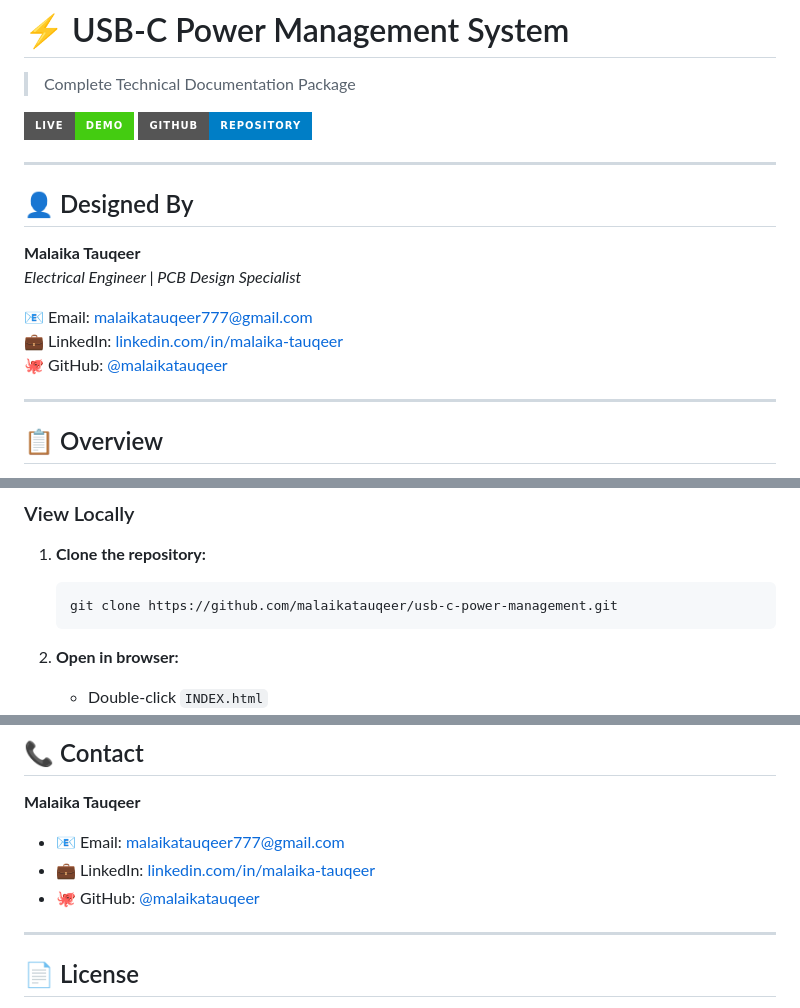
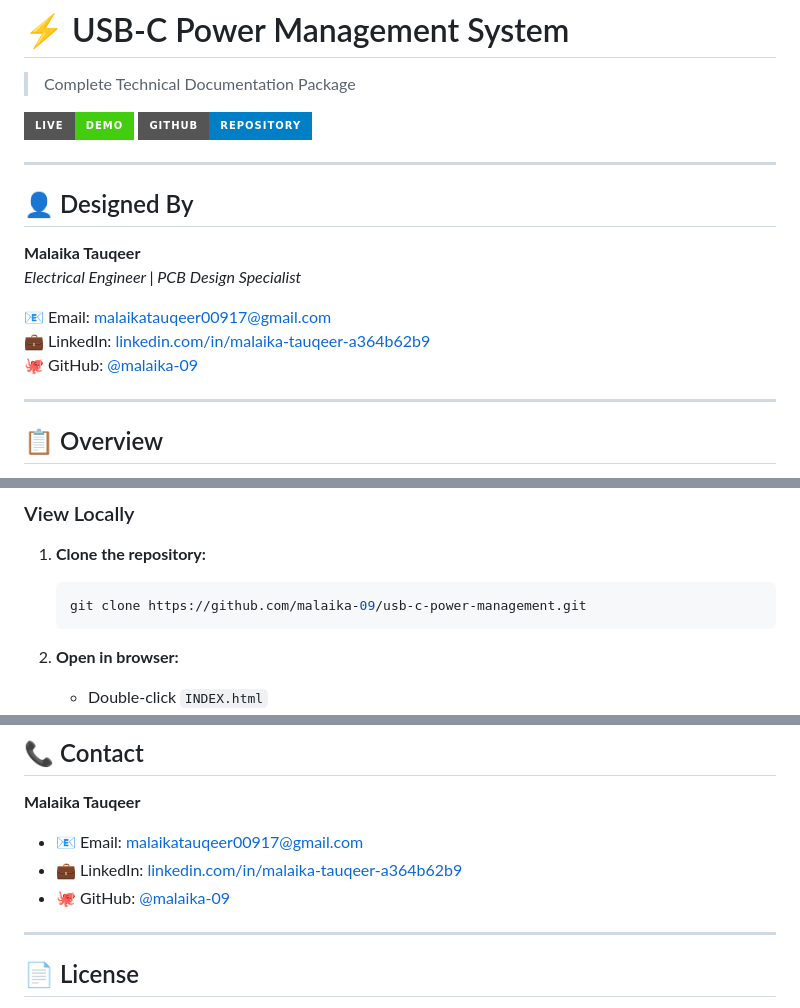
Before and after one commit to malaika-09/usb-c-power-management-, a Markdown page: README.md, 3 parts joined by grey strips. GitHub-like rendering; badges without logos.

Commit message:
Updated README with correct contact details

````diff
--- a/README.md
+++ b/README.md
@@ -12,9 +12,9 @@
 **Malaika Tauqeer**
 *Electrical Engineer | PCB Design Specialist*
 
-📧 Email: malaikatauqeer777@gmail.com
-💼 LinkedIn: [linkedin.com/in/malaika-tauqeer](https://linkedin.com/in/malaika-tauqeer)
-🐙 GitHub: [@malaikatauqeer](https://github.com/malaikatauqeer)
+📧 Email: malaikatauqeer00917@gmail.com
+💼 LinkedIn: [linkedin.com/in/malaika-tauqeer-a364b62b9](https://www.linkedin.com/in/malaika-tauqeer-a364b62b9)
+🐙 GitHub: [@malaika-09](https://github.com/malaika-09)
 
 ---
 
@@ -85,7 +85,7 @@ usb-c-power-management/
 
 1. **Clone the repository:**
    ```bash
-   git clone https://github.com/malaikatauqeer/usb-c-power-management.git
+   git clone https://github.com/malaika-09/usb-c-power-management.git
    ```
 
 2. **Open in browser:**
@@ -125,9 +125,9 @@ usb-c-power-management/
 
 **Malaika Tauqeer**
 
-- 📧 Email: malaikatauqeer777@gmail.com
-- 💼 LinkedIn: [linkedin.com/in/malaika-tauqeer](https://linkedin.com/in/malaika-tauqeer)
-- 🐙 GitHub: [@malaikatauqeer](https://github.com/malaikatauqeer)
+- 📧 Email: malaikatauqeer00917@gmail.com
+- 💼 LinkedIn: [linkedin.com/in/malaika-tauqeer-a364b62b9](https://www.linkedin.com/in/malaika-tauqeer-a364b62b9)
+- 🐙 GitHub: [@malaika-09](https://github.com/malaika-09)
 
 ---
 
````
Also changed, not shown: other parts of README.md (+1 -1 lines).
